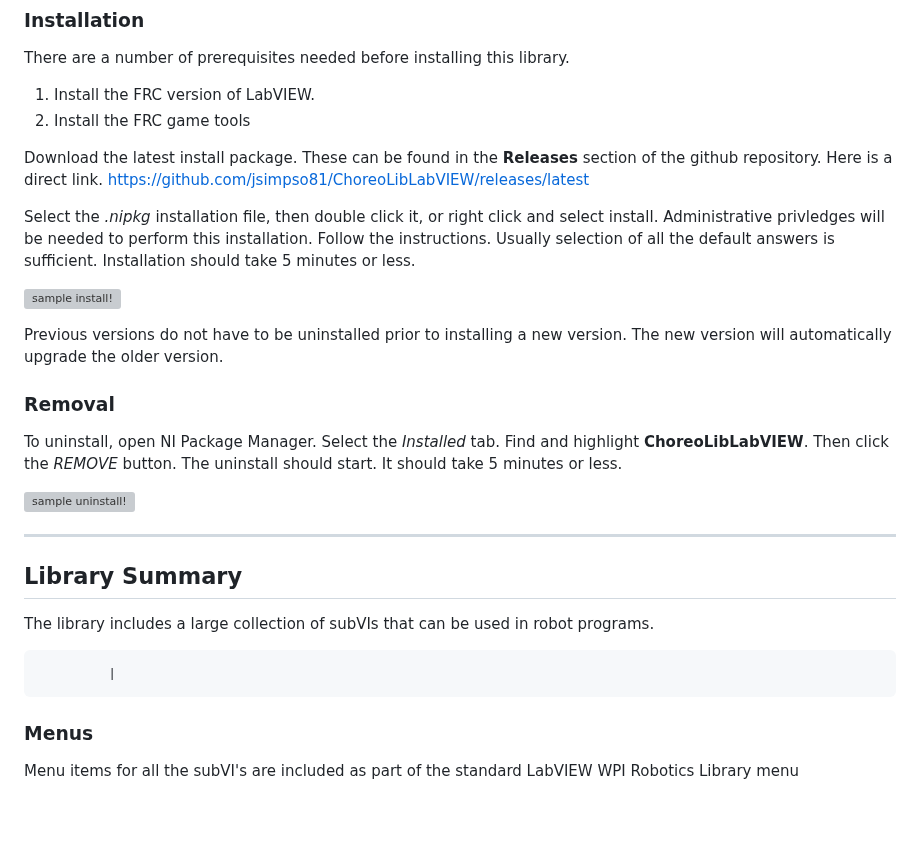
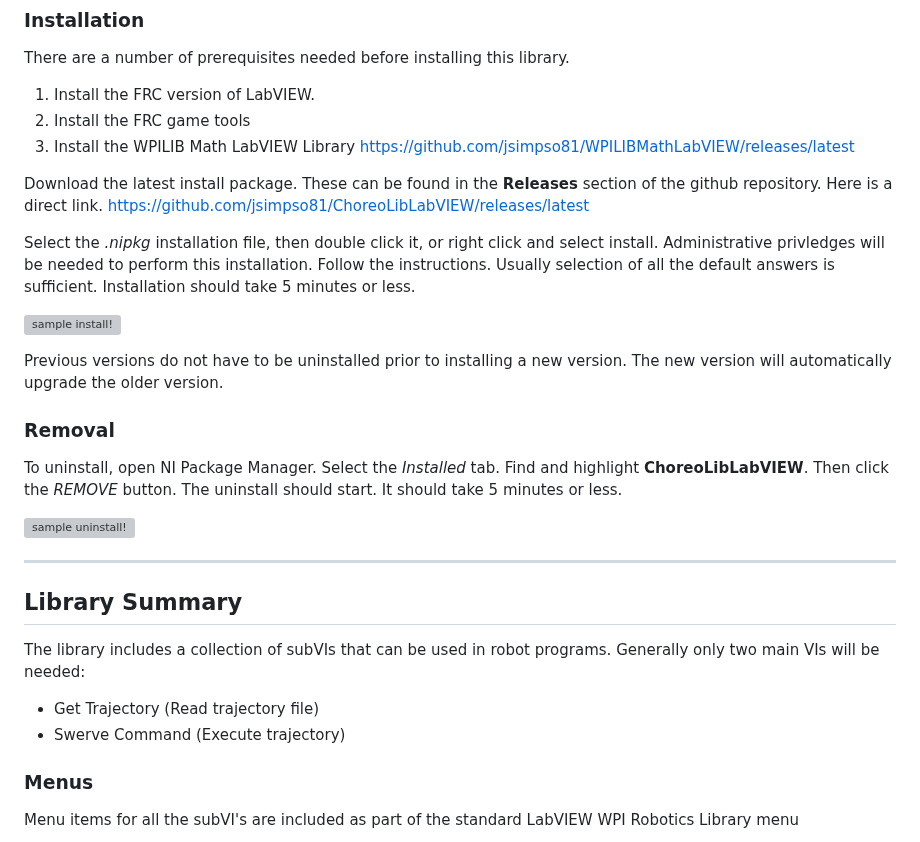
Before and after one commit to jsimpso81/ChoreoLibLabVIEW, a Markdown page: README.md, the part around one of its changes. Rendered like a GitHub page; blank space fills up the shorter version; grey boxes are pictures that could not be loaded.

```diff
--- a/README.md
+++ b/README.md
@@ -12,6 +12,7 @@ This repository contains the library and a LabVIEW project used to build the lib
 There are a number of prerequisites needed before installing this library.
 1. Install the FRC version of LabVIEW.
 1. Install the FRC game tools
+1. Install the WPILIB Math LabVIEW Library https://github.com/jsimpso81/WPILIBMathLabVIEW/releases/latest
 
 Download the latest install package.  These can be found in the **Releases** section of the github repository.  Here is a direct link.  https://github.com/jsimpso81/ChoreoLibLabVIEW/releases/latest
 
@@ -30,9 +31,11 @@ To uninstall, open NI Package Manager.  Select the *Installed* tab.  Find and hi
 ---
 ## Library Summary
 
-The library includes a large collection of subVIs that can be used in robot programs.
+The library includes a collection of subVIs that can be used in robot programs.  Generally only two main VIs will be needed:
+- Get Trajectory (Read trajectory file)
+- Swerve Command (Execute trajectory)
 
-             |
+
 ### Menus
 
 Menu items for all the subVI's are included as part of the standard LabVIEW WPI Robotics Library menu
```
Also changed, not shown: other parts of README.md (+19 -4 lines).
